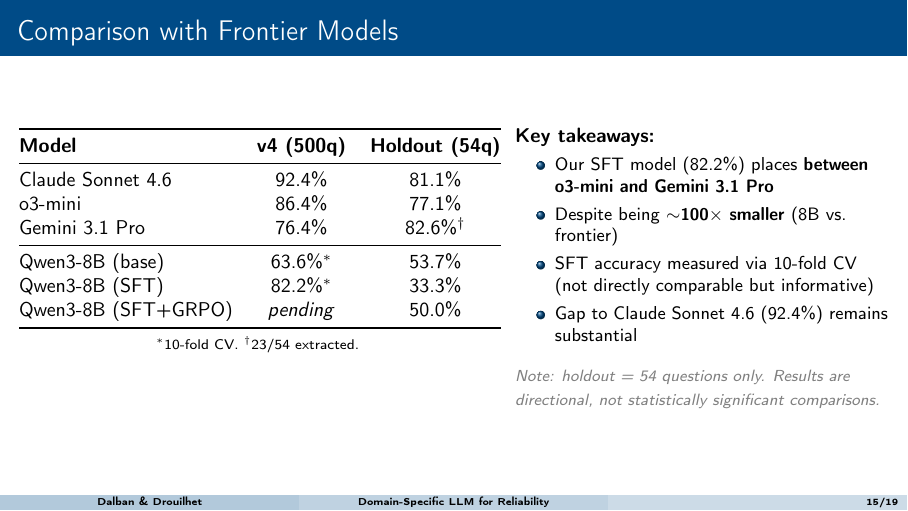
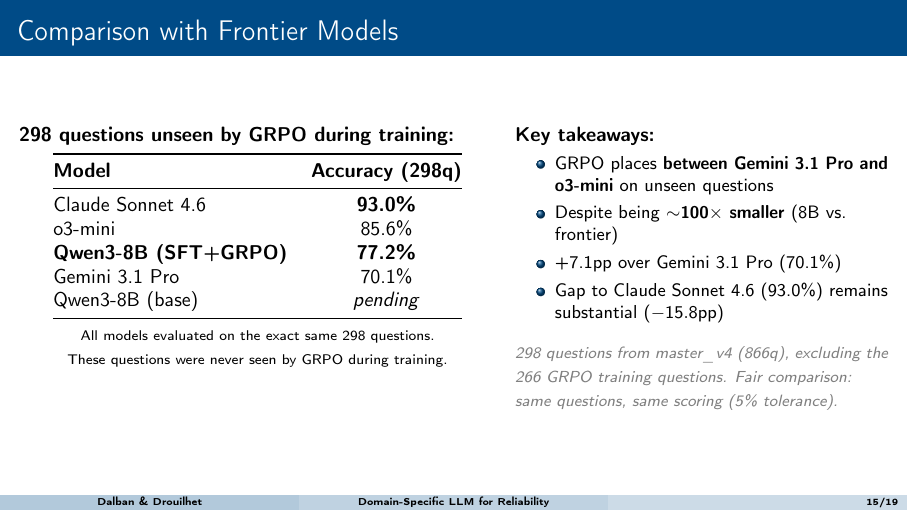
Before and after one commit to helloelora/grpo-reliability-engineering, LaTeX slides (paper/slides/slides.tex): page 15 of 19. Compiled offline with pdfLaTeX.

Commit message:
Frontier slide: clean 298q comparison, same questions for all models

```diff
--- a/paper/slides/slides.tex
+++ b/paper/slides/slides.tex
@@ -644,35 +644,36 @@
 \begin{columns}[T]
 \column{0.55\textwidth}
 
+\textbf{298 questions unseen by GRPO during training:}
+\vspace{0.3em}
+
 \centering
-\begin{tabular}{@{}lcc@{}}
+\begin{tabular}{@{}lc@{}}
   \toprule
-  \textbf{Model} & \textbf{v4 (500q)} & \textbf{Holdout (54q)} \\
+  \textbf{Model} & \textbf{Accuracy (298q)} \\
   \midrule
-  Claude Sonnet 4.6      & 92.4\% & 81.1\% \\
-  o3-mini                & 86.4\% & 77.1\% \\
-  Gemini 3.1 Pro         & 76.4\% & 82.6\%$^\dagger$ \\
-  \midrule
-  Qwen3-8B (base)        & 63.6\%$^*$ & 53.7\% \\
-  Qwen3-8B (SFT)         & 82.2\%$^*$ & 33.3\% \\
-  Qwen3-8B (SFT+GRPO)   & \textit{pending} & 50.0\% \\
+  Claude Sonnet 4.6      & \textbf{93.0\%} \\
+  o3-mini                & 85.6\% \\
+  \textbf{Qwen3-8B (SFT+GRPO)}   & \textbf{77.2\%} \\
+  Gemini 3.1 Pro         & 70.1\% \\
+  Qwen3-8B (base)        & \textit{pending} \\
   \bottomrule
 \end{tabular}
 
-\vspace{0.3em}
-{\scriptsize $^*$10-fold CV. $^\dagger$23/54 extracted.}
+\vspace{0.5em}
+{\scriptsize All models evaluated on the exact same 298 questions.\\These questions were never seen by GRPO during training.}
 
 \column{0.43\textwidth}
 \textbf{Key takeaways:}
 \begin{itemize}\small
-  \item Our SFT model (82.2\%) places \textbf{between o3-mini and Gemini 3.1 Pro}
+  \item GRPO places \textbf{between Gemini 3.1 Pro and o3-mini} on unseen questions
   \item Despite being \textbf{$\sim$100$\times$ smaller} (8B vs.\ frontier)
-  \item SFT accuracy measured via 10-fold CV (not directly comparable but informative)
-  \item Gap to Claude Sonnet 4.6 (92.4\%) remains substantial
+  \item +7.1pp over Gemini 3.1 Pro (70.1\%)
+  \item Gap to Claude Sonnet 4.6 (93.0\%) remains substantial ($-15.8$pp)
 \end{itemize}
 
 \vspace{0.5em}
-{\footnotesize\color{gray} \textit{Note: holdout = 54 questions only. Results are directional, not statistically significant comparisons.}}
+{\footnotesize\color{gray} \textit{298 questions from master\_v4 (866q), excluding the 266 GRPO training questions. Fair comparison: same questions, same scoring (5\% tolerance).}}
 \end{columns}
 \end{frame}
 
```
